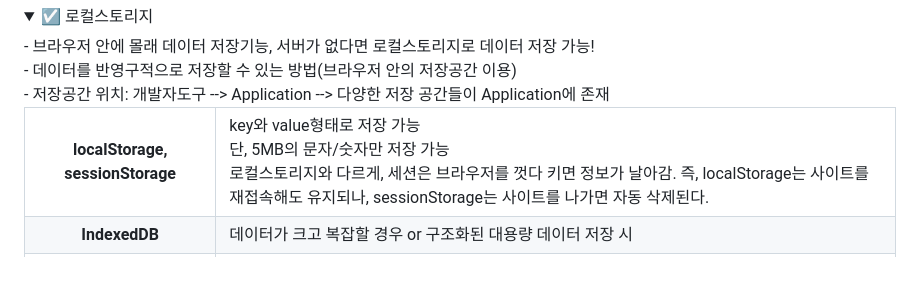
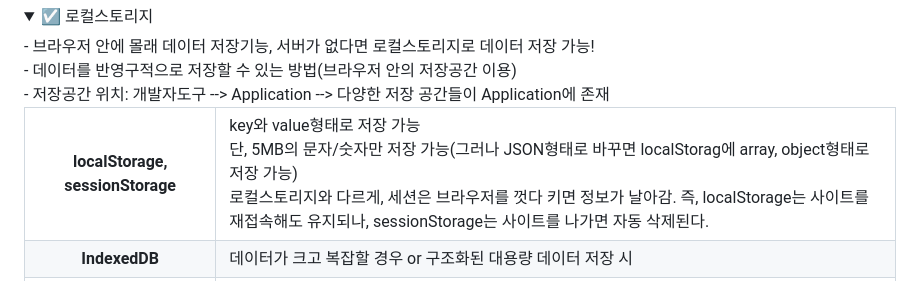
Before and after one commit to SeoMiYoung/javascript-basic, a Markdown page: README.md, the part around the change. Drawn GitHub-style; folded sections open.

```diff
--- a/README.md
+++ b/README.md
@@ -179,7 +179,7 @@ jQuery의 $.get() 이런 건, JSON으로 자료가 도착하면 알아서 array/
   <table>
     <tr>
       <th>localStorage, sessionStorage</th>
-      <td>key와 value형태로 저장 가능<br/>단, 5MB의 문자/숫자만 저장 가능
+      <td>key와 value형태로 저장 가능<br/>단, 5MB의 문자/숫자만 저장 가능(그러나 JSON형태로 바꾸면 localStorag에 array, object형태로 저장 가능)
       <br/>로컬스토리지와 다르게, 세션은 브라우저를 껏다 키면 정보가 날아감. 즉, localStorage는 사이트를 재접속해도 유지되나, sessionStorage는 사이트를 나가면 자동 삭제된다.
       </td>
     </tr>
```
